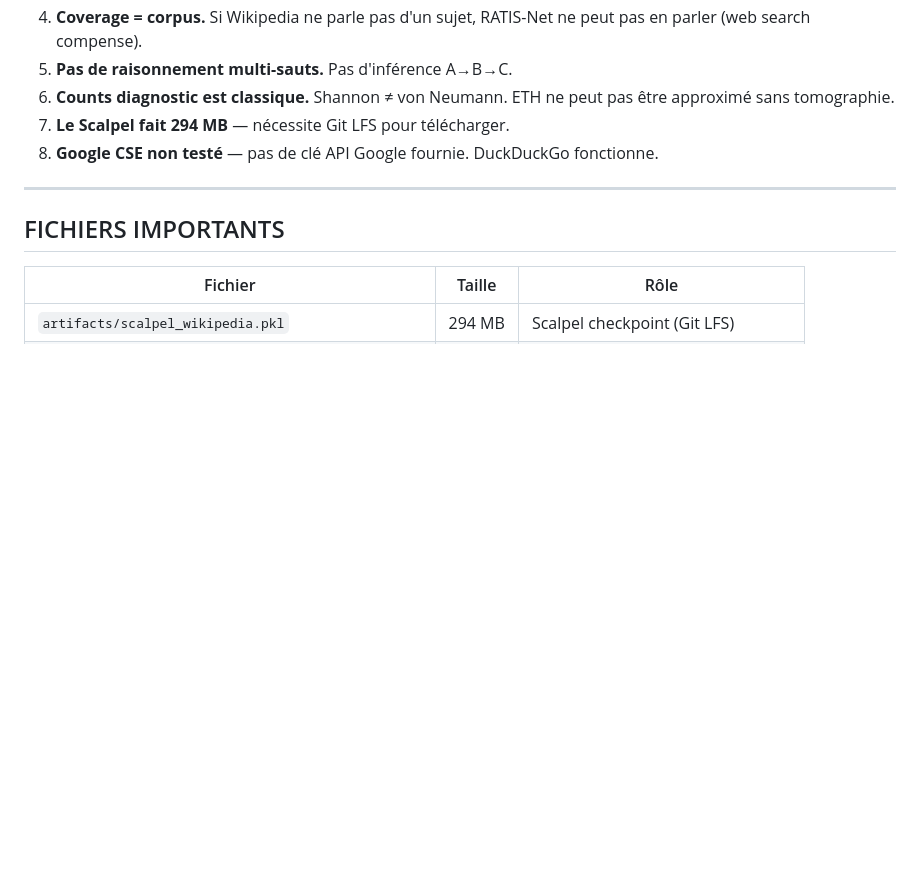
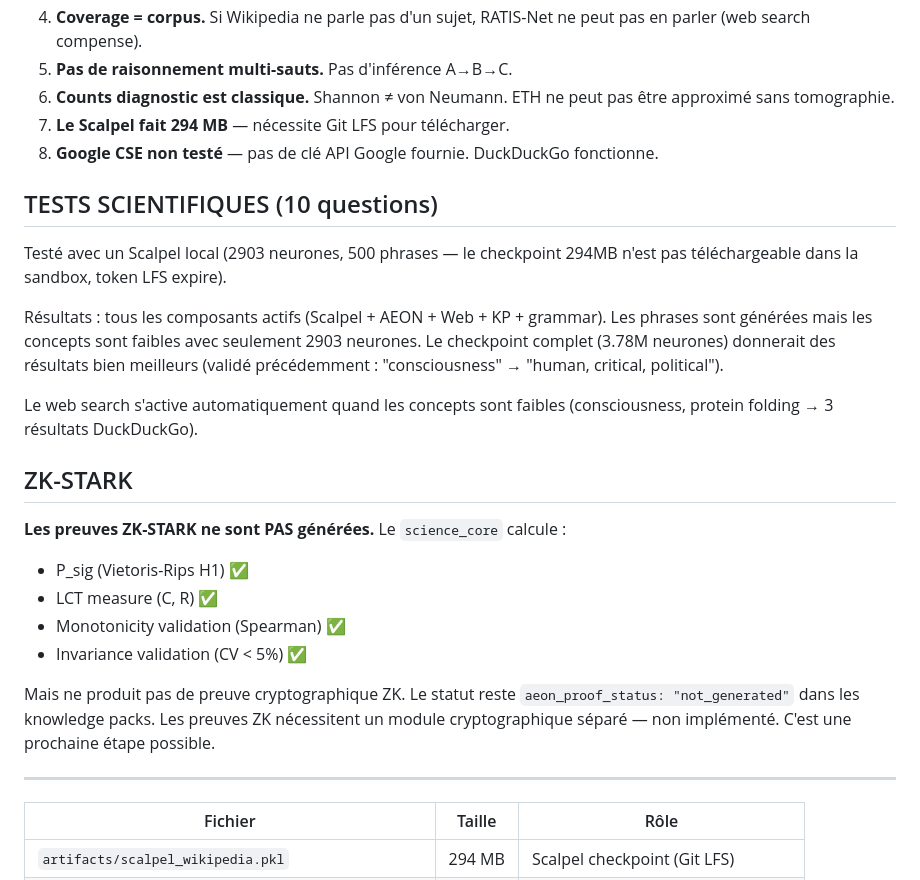
Before and after one commit to samajonathan9-source/Ratiss-experimental-IA-, a Markdown page: AGENTS.md, the part around the change. Drawn GitHub-style; blank space fills up the shorter version.

Commit message:
docs: AGENTS.md mis a jour avec tests scientifiques + statut ZK-STARK
Ajout des resultats de 10 tests scientifiques (Scalpel + AEON + Web + KP +
grammar). Le web search s'active automatiquement quand les concepts sont
faibles (consciousness, protein folding -> 3 resultats DuckDuckGo).

ZK-STARK : NON genere. Le science_core calcule P_sig, LCT, monotonicite et
invariance, mais ne produit pas de preuve cryptographique. Statut reste
'not_generated'. Prochaine etape possible.

Co-authored-by: openhands <openhands@all-hands.dev>

```diff
--- a/AGENTS.md
+++ b/AGENTS.md
@@ -182,9 +182,34 @@ Scalpel (294 MB, Git LFS). Faire `git lfs pull` avant de tester.
 7. **Le Scalpel fait 294 MB** — nécessite Git LFS pour télécharger.
 8. **Google CSE non testé** — pas de clé API Google fournie. DuckDuckGo fonctionne.
 
+## TESTS SCIENTIFIQUES (10 questions)
+
+Testé avec un Scalpel local (2903 neurones, 500 phrases — le checkpoint 294MB
+n'est pas téléchargeable dans la sandbox, token LFS expire).
+
+Résultats : tous les composants actifs (Scalpel + AEON + Web + KP + grammar).
+Les phrases sont générées mais les concepts sont faibles avec seulement 2903
+neurones. Le checkpoint complet (3.78M neurones) donnerait des résultats
+bien meilleurs (validé précédemment : "consciousness" → "human, critical,
+political").
+
+Le web search s'active automatiquement quand les concepts sont faibles
+(consciousness, protein folding → 3 résultats DuckDuckGo).
+
+## ZK-STARK
+
+**Les preuves ZK-STARK ne sont PAS générées.** Le `science_core` calcule :
+- P_sig (Vietoris-Rips H1) ✅
+- LCT measure (C, R) ✅
+- Monotonicity validation (Spearman) ✅
+- Invariance validation (CV < 5%) ✅
+
+Mais ne produit pas de preuve cryptographique ZK. Le statut reste
+`aeon_proof_status: "not_generated"` dans les knowledge packs. Les preuves ZK
+nécessitent un module cryptographique séparé — non implémenté. C'est une
+prochaine étape possible.
+
 ---
-
-## FICHIERS IMPORTANTS
 
 | Fichier | Taille | Rôle |
 |---|---|---|
```
